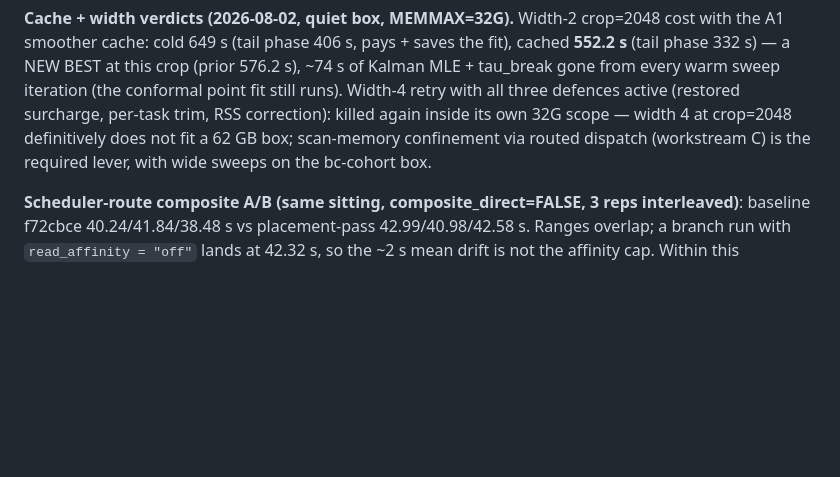
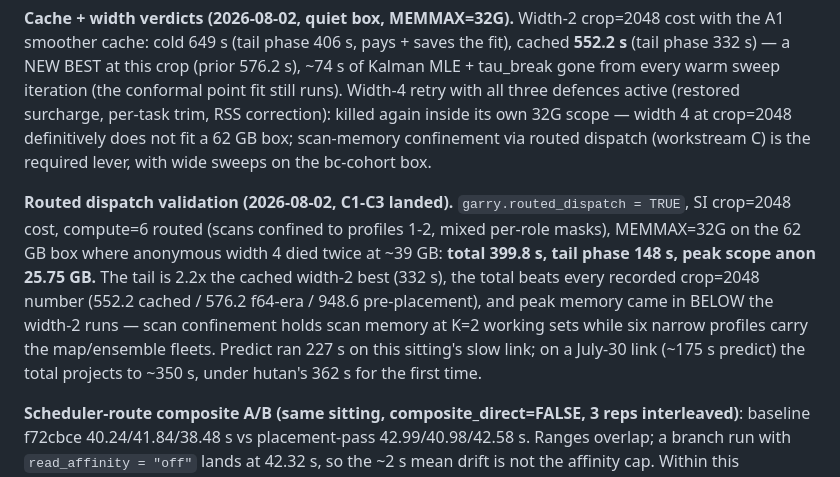
Before and after one commit to belian-earth/garry, a Markdown page: benchmarks/README.md, the part around the change. GitHub-like rendering; blank space fills up the shorter version.

Commit message:
benchmarks/design: routed width-6 validation — 399.8 s crop=2048 (tail 148 s, peak 25.8 GB)

```diff
--- a/benchmarks/README.md
+++ b/benchmarks/README.md
@@ -325,6 +325,19 @@ fit a 62 GB box; scan-memory confinement via routed dispatch
 (workstream C) is the required lever, with wide sweeps on the
 bc-cohort box.
 
+**Routed dispatch validation (2026-08-02, C1-C3 landed).**
+`garry.routed_dispatch = TRUE`, SI crop=2048 cost, compute=6 routed
+(scans confined to profiles 1-2, mixed per-role masks), MEMMAX=32G on
+the 62 GB box where anonymous width 4 died twice at ~39 GB:
+**total 399.8 s, tail phase 148 s, peak scope anon 25.75 GB.** The
+tail is 2.2x the cached width-2 best (332 s), the total beats every
+recorded crop=2048 number (552.2 cached / 576.2 f64-era / 948.6
+pre-placement), and peak memory came in BELOW the width-2 runs —
+scan confinement holds scan memory at K=2 working sets while six
+narrow profiles carry the map/ensemble fleets. Predict ran 227 s on
+this sitting's slow link; on a July-30 link (~175 s predict) the
+total projects to ~350 s, under hutan's 362 s for the first time.
+
 **Scheduler-route composite A/B (same sitting, composite_direct=FALSE,
 3 reps interleaved)**: baseline f72cbce 40.24/41.84/38.48 s vs
 placement-pass 42.99/40.98/42.58 s. Ranges overlap; a branch run with
```
Also changed, not shown: design/routed-dispatch.md (+12 -0 lines).
